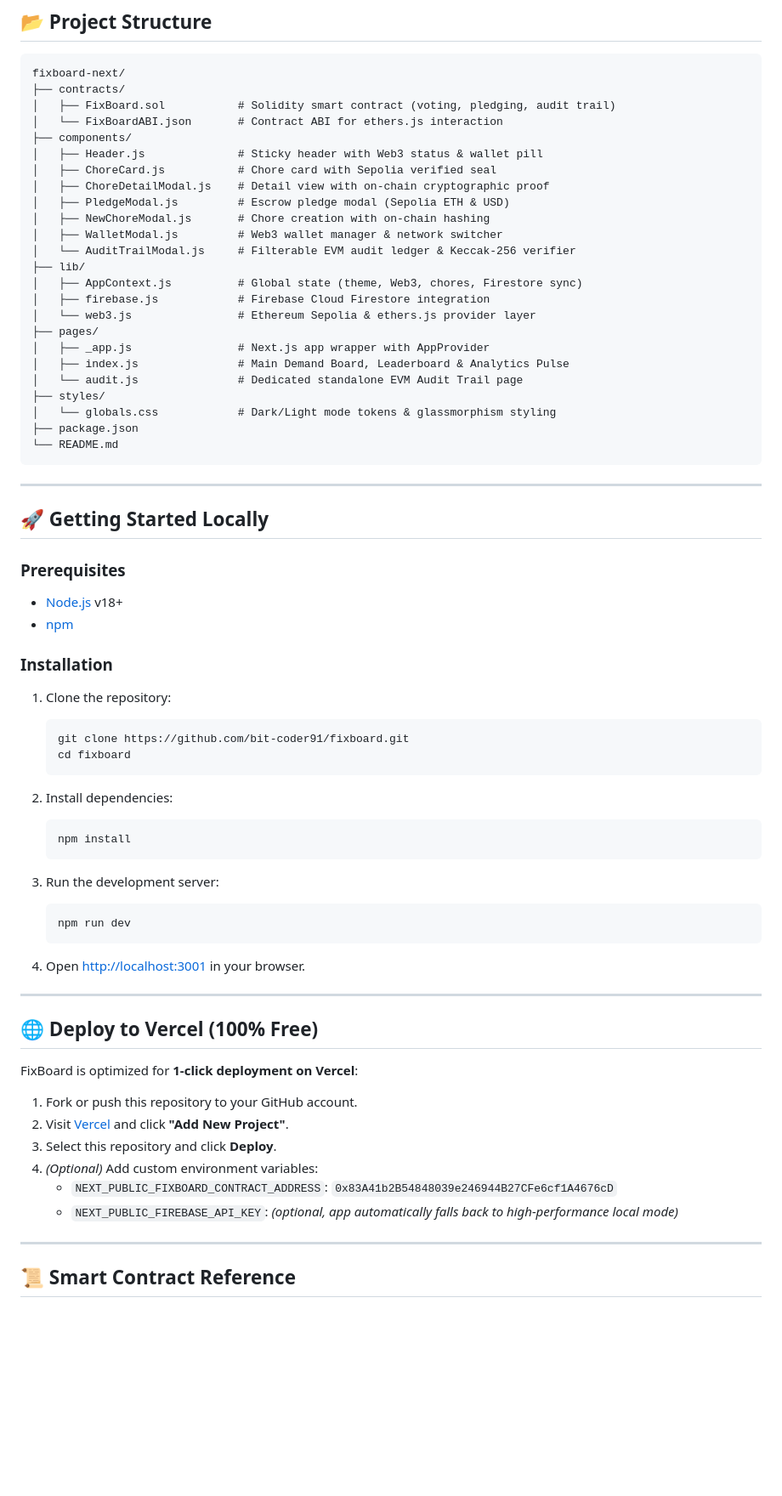
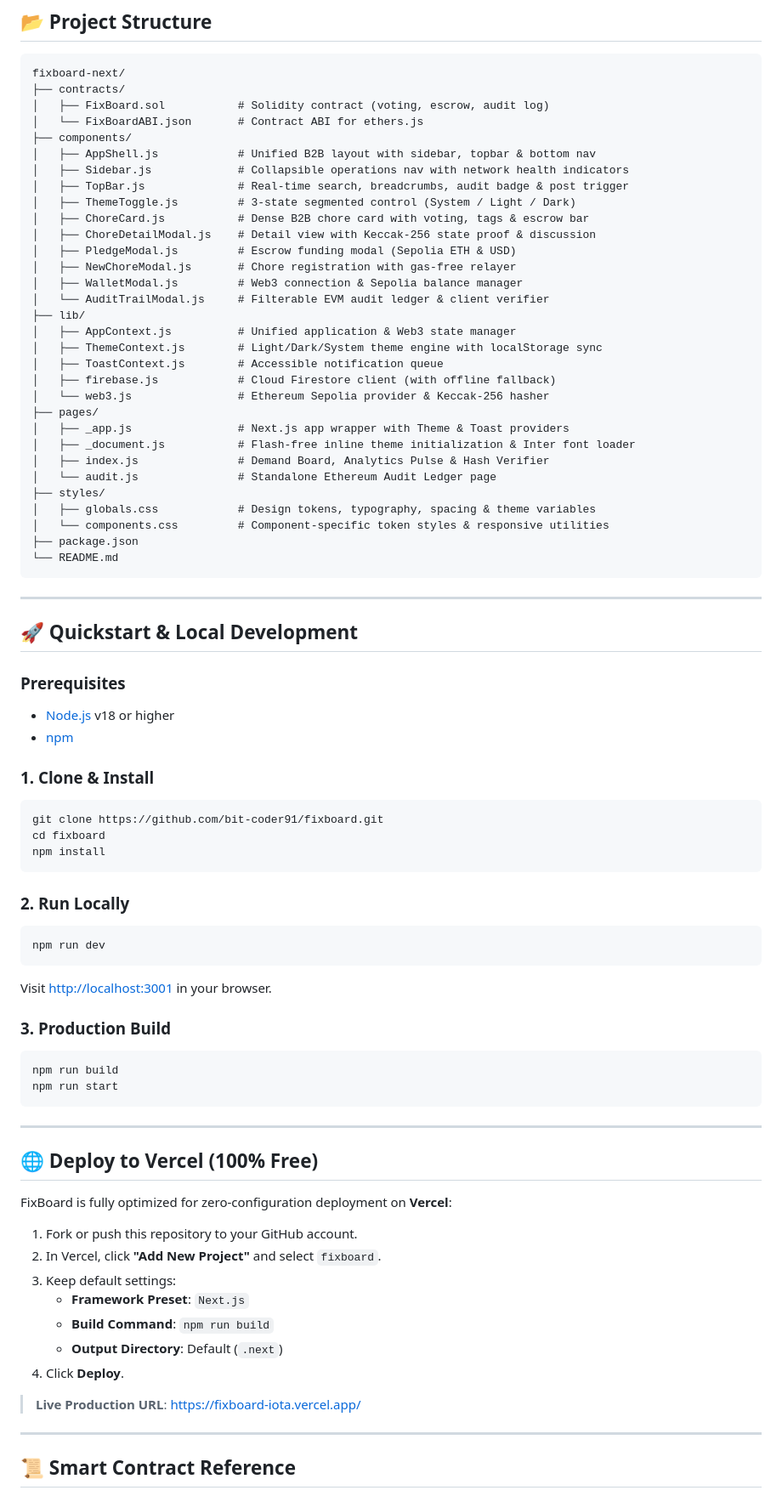
Before and after one commit to bit-coder91/fixboard, a Markdown page: README.md, the part around one of its changes. Shown at 85% size. GitHub-like rendering; blank space fills up the shorter version.

Commit message:
docs: update README with live deployment link and comprehensive B2B feature guide

````diff
--- a/README.md
+++ b/README.md
@@ -52,70 +69,80 @@ FixBoard integrates **Solidity** smart contracts deployed on the **Ethereum Sepo
 ```
 fixboard-next/
 ├── contracts/
-│   ├── FixBoard.sol           # Solidity smart contract (voting, pledging, audit trail)
-│   └── FixBoardABI.json       # Contract ABI for ethers.js interaction
+│   ├── FixBoard.sol           # Solidity contract (voting, escrow, audit log)
+│   └── FixBoardABI.json       # Contract ABI for ethers.js
 ├── components/
-│   ├── Header.js              # Sticky header with Web3 status & wallet pill
-│   ├── ChoreCard.js           # Chore card with Sepolia verified seal
-│   ├── ChoreDetailModal.js    # Detail view with on-chain cryptographic proof
-│   ├── PledgeModal.js         # Escrow pledge modal (Sepolia ETH & USD)
-│   ├── NewChoreModal.js       # Chore creation with on-chain hashing
-│   ├── WalletModal.js         # Web3 wallet manager & network switcher
-│   └── AuditTrailModal.js     # Filterable EVM audit ledger & Keccak-256 verifier
+│   ├── AppShell.js            # Unified B2B layout with sidebar, topbar & bottom nav
+│   ├── Sidebar.js             # Collapsible operations nav with network health indicators
+│   ├── TopBar.js              # Real-time search, breadcrumbs, audit badge & post trigger
+│   ├── ThemeToggle.js         # 3-state segmented control (System / Light / Dark)
+│   ├── ChoreCard.js           # Dense B2B chore card with voting, tags & escrow bar
+│   ├── ChoreDetailModal.js    # Detail view with Keccak-256 state proof & discussion
+│   ├── PledgeModal.js         # Escrow funding modal (Sepolia ETH & USD)
+│   ├── NewChoreModal.js       # Chore registration with gas-free relayer
+│   ├── WalletModal.js         # Web3 connection & Sepolia balance manager
+│   └── AuditTrailModal.js     # Filterable EVM audit ledger & client verifier
 ├── lib/
-│   ├── AppContext.js          # Global state (theme, Web3, chores, Firestore sync)
-│   ├── firebase.js            # Firebase Cloud Firestore integration
-│   └── web3.js                # Ethereum Sepolia & ethers.js provider layer
+│   ├── AppContext.js          # Unified application & Web3 state manager
+│   ├── ThemeContext.js        # Light/Dark/System theme engine with localStorage sync
+│   ├── ToastContext.js        # Accessible notification queue
+│   ├── firebase.js            # Cloud Firestore client (with offline fallback)
+│   └── web3.js                # Ethereum Sepolia provider & Keccak-256 hasher
 ├── pages/
-│   ├── _app.js                # Next.js app wrapper with AppProvider
-│   ├── index.js               # Main Demand Board, Leaderboard & Analytics Pulse
-│   └── audit.js               # Dedicated standalone EVM Audit Trail page
+│   ├── _app.js                # Next.js app wrapper with Theme & Toast providers
+│   ├── _document.js           # Flash-free inline theme initialization & Inter font loader
+│   ├── index.js               # Demand Board, Analytics Pulse & Hash Verifier
+│   └── audit.js               # Standalone Ethereum Audit Ledger page
 ├── styles/
-│   └── globals.css            # Dark/Light mode tokens & glassmorphism styling
+│   ├── globals.css            # Design tokens, typography, spacing & theme variables
+│   └── components.css         # Component-specific token styles & responsive utilities
 ├── package.json
 └── README.md
 ```
 
 ---
 
-## 🚀 Getting Started Locally
+## 🚀 Quickstart & Local Development
 
 ### Prerequisites
-- [Node.js](https://nodejs.org/) v18+
+- [Node.js](https://nodejs.org/) v18 or higher
 - [npm](https://www.npmjs.com/)
 
-### Installation
+### 1. Clone & Install
+```bash
+git clone https://github.com/bit-coder91/fixboard.git
+cd fixboard
+npm install
+```
 
-1. Clone the repository:
-   ```bash
-   git clone https://github.com/bit-coder91/fixboard.git
-   cd fixboard
-   ```
+### 2. Run Locally
+```bash
+npm run dev
+```
 
-2. Install dependencies:
-   ```bash
-   npm install
-   ```
+Visit [http://localhost:3001](http://localhost:3001) in your browser.
 
-3. Run the development server:
-   ```bash
-   npm run dev
-   ```
-
-4. Open [http://localhost:3001](http://localhost:3001) in your browser.
+### 3. Production Build
+```bash
+npm run build
+npm run start
+```
 
 ---
 
 ## 🌐 Deploy to Vercel (100% Free)
 
-FixBoard is optimized for **1-click deployment on Vercel**:
+FixBoard is fully optimized for zero-configuration deployment on **Vercel**:
 
 1. Fork or push this repository to your GitHub account.
-2. Visit [Vercel](https://vercel.com) and click **"Add New Project"**.
-3. Select this repository and click **Deploy**.
-4. *(Optional)* Add custom environment variables:
-   - `NEXT_PUBLIC_FIXBOARD_CONTRACT_ADDRESS`: `0x83A41b2B54848039e246944B27CFe6cf1A4676cD`
-   - `NEXT_PUBLIC_FIREBASE_API_KEY`: *(optional, app automatically falls back to high-performance local mode)*
+2. In Vercel, click **"Add New Project"** and select `fixboard`.
+3. Keep default settings:
+   - **Framework Preset**: `Next.js`
+   - **Build Command**: `npm run build`
+   - **Output Directory**: Default (`.next`)
+4. Click **Deploy**.
+
+> **Live Production URL**: [https://fixboard-iota.vercel.app/](https://fixboard-iota.vercel.app/)
 
 ---
 
````
Also changed, not shown: other parts of README.md (+52 -31 lines).
